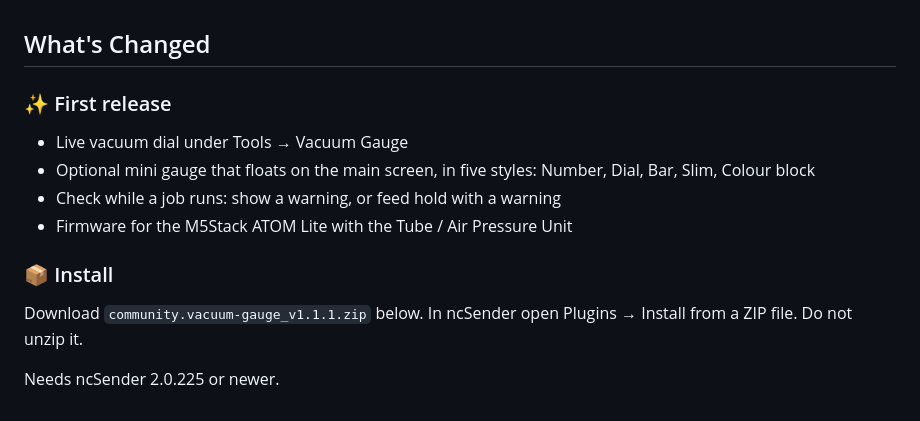
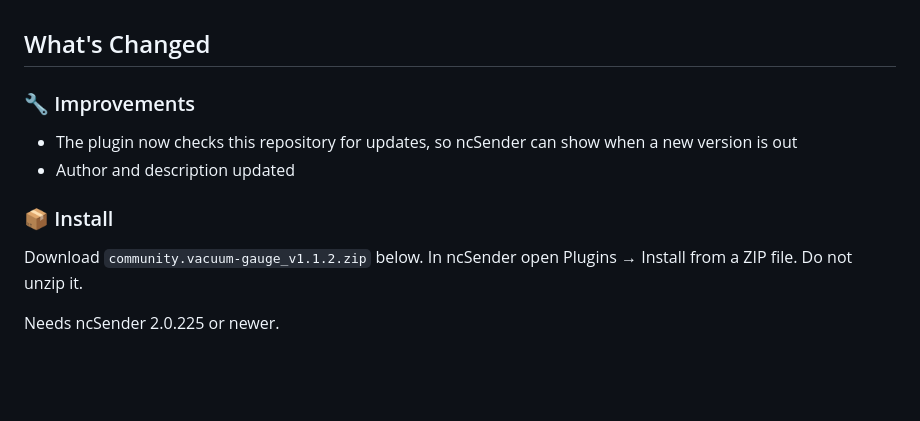
Before and after one commit to Gedas-dev/ncsender-plugin-vacuum-gauge, a Markdown page: latest_release.md, the part around the change. Rendered like a GitHub page; blank space fills up the shorter version.

```diff
--- a/latest_release.md
+++ b/latest_release.md
@@ -1,12 +1,10 @@
 ## What's Changed
 
-### ✨ First release
-- Live vacuum dial under Tools → Vacuum Gauge
-- Optional mini gauge that floats on the main screen, in five styles: Number, Dial, Bar, Slim, Colour block
-- Check while a job runs: show a warning, or feed hold with a warning
-- Firmware for the M5Stack ATOM Lite with the Tube / Air Pressure Unit
+### 🔧 Improvements
+- The plugin now checks this repository for updates, so ncSender can show when a new version is out
+- Author and description updated
 
 ### 📦 Install
-Download `community.vacuum-gauge_v1.1.1.zip` below. In ncSender open Plugins → Install from a ZIP file. Do not unzip it.
+Download `community.vacuum-gauge_v1.1.2.zip` below. In ncSender open Plugins → Install from a ZIP file. Do not unzip it.
 
 Needs ncSender 2.0.225 or newer.
```
Also changed, not shown: README.md (+5 -1 lines), plugin/icon.png (added), 3 other files.
